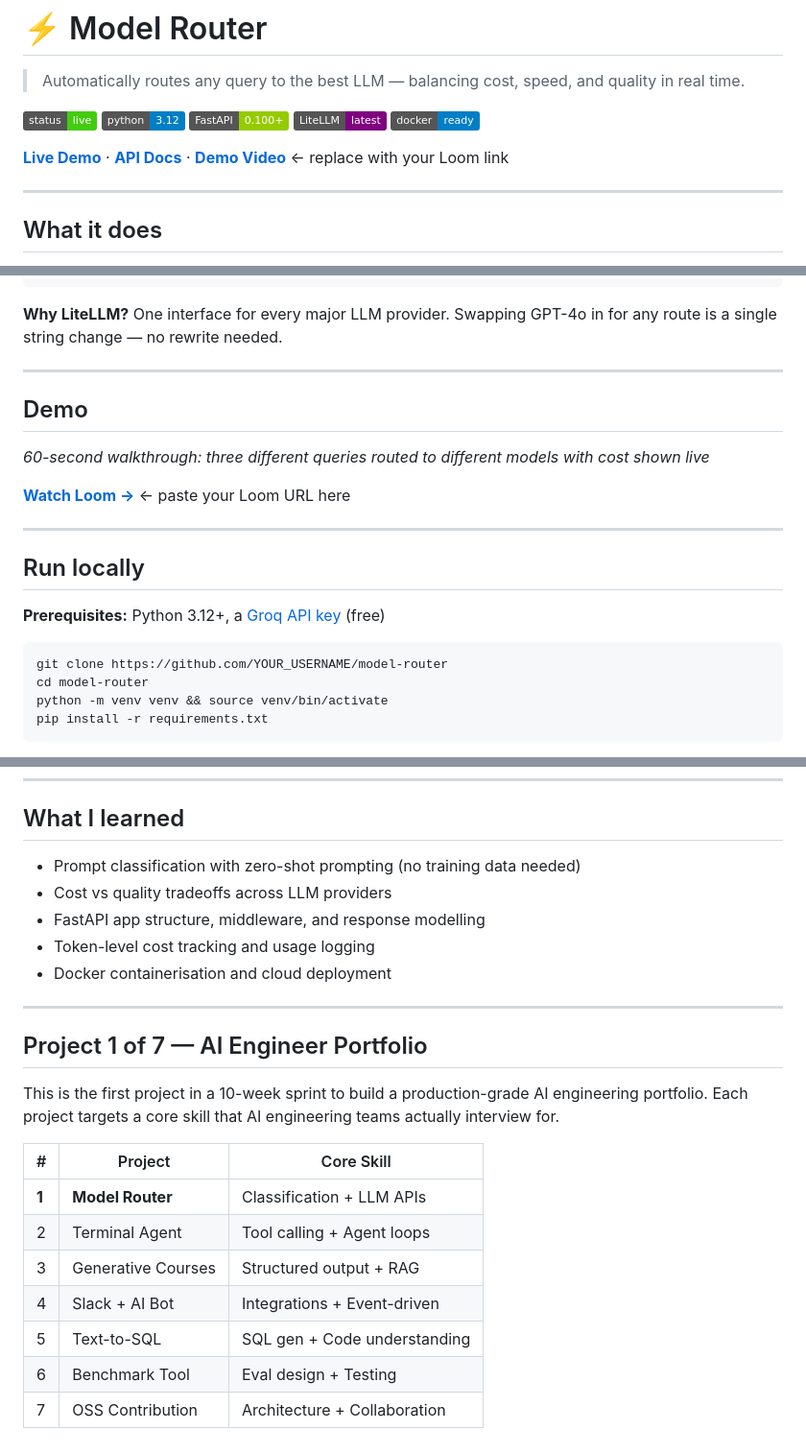
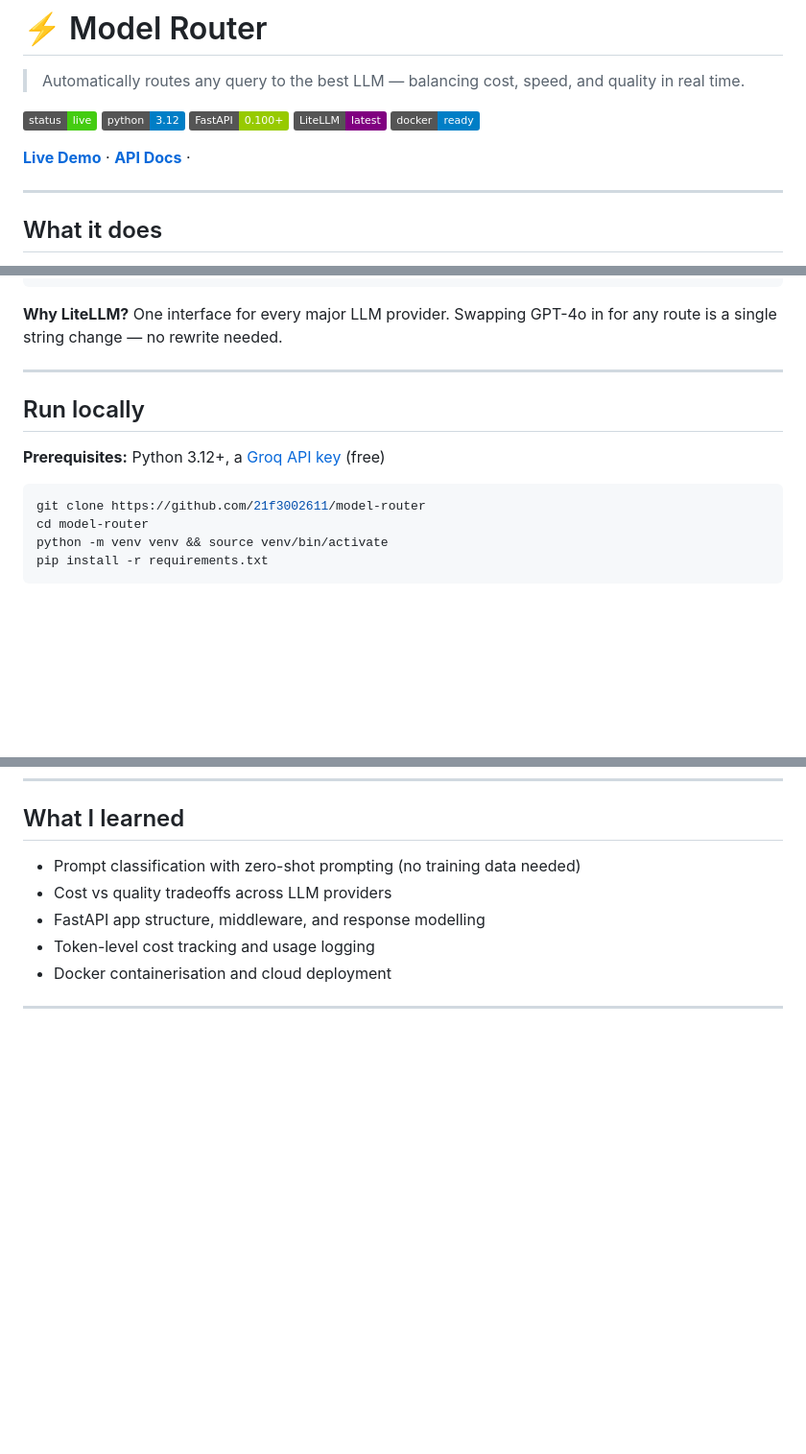
Before and after one commit to 21f3002611/Model-Router, a Markdown page: README.md, 3 parts joined by grey strips. Shown at 96% size. Rendered like a GitHub page; badges without logos; blank space fills up the shorter version.

Commit message:
fix README URLs

````diff
--- a/README.md
+++ b/README.md
@@ -8,7 +8,7 @@
 ![LiteLLM](https://img.shields.io/badge/LiteLLM-latest-purple)
 ![Docker](https://img.shields.io/badge/docker-ready-blue)
 
-**[Live Demo](https://your-app.onrender.com/ui)** · **[API Docs](https://your-app.onrender.com/docs)** · **[Demo Video](#)** ← replace with your Loom link
+**[Live Demo](https://model-router-wccu.onrender.com/ui)** · **[API Docs](https://model-router-wccu.onrender.com/docs)** ·
 
 ---
 
@@ -51,20 +51,12 @@ Response + Cost Log → /stats dashboard
 
 ---
 
-## Demo
-
-_60-second walkthrough: three different queries routed to different models with cost shown live_
-
-**[Watch Loom →](#)** ← paste your Loom URL here
-
----
-
 ## Run locally
 
 **Prerequisites:** Python 3.12+, a [Groq API key](https://console.groq.com) (free)
 
 ```bash
-git clone https://github.com/YOUR_USERNAME/model-router
+git clone https://github.com/21f3002611/model-router
 cd model-router
 python -m venv venv && source venv/bin/activate
 pip install -r requirements.txt
@@ -161,17 +153,3 @@ docker run -p 8000:8000 -e GROQ_API_KEY=your_key model-router
 - Docker containerisation and cloud deployment
 
 ---
-
-## Project 1 of 7 — AI Engineer Portfolio
-
-This is the first project in a 10-week sprint to build a production-grade AI engineering portfolio. Each project targets a core skill that AI engineering teams actually interview for.
-
-| # | Project | Core Skill |
-|---|---------|-----------|
-| **1** | **Model Router** | Classification + LLM APIs |
-| 2 | Terminal Agent | Tool calling + Agent loops |
-| 3 | Generative Courses | Structured output + RAG |
-| 4 | Slack + AI Bot | Integrations + Event-driven |
-| 5 | Text-to-SQL | SQL gen + Code understanding |
-| 6 | Benchmark Tool | Eval design + Testing |
-| 7 | OSS Contribution | Architecture + Collaboration |
````
